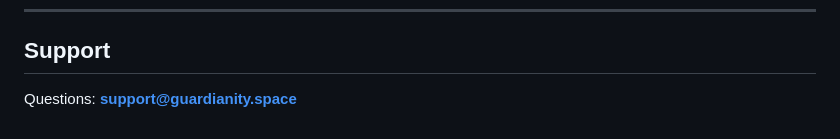
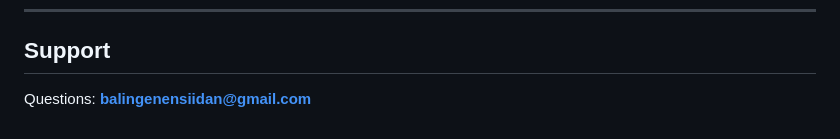
Before and after one commit to Umbra-shadow/Ai_heart, a Markdown page: README.md, the part around the change. GitHub-like rendering.

Commit message:
Update support email address in README

```diff
--- a/README.md
+++ b/README.md
@@ -103,4 +103,4 @@ to research** — without the parts that shouldn't be loose in the world yet.
 
 ## Support
 
-Questions: **support@guardianity.space**
+Questions: **balingenensiidan@gmail.com**
```
